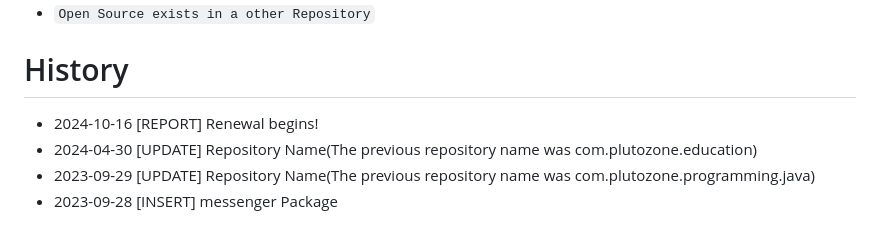
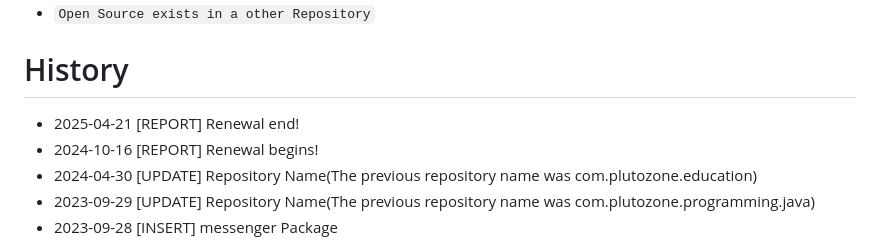
Before and after one commit to myPlutoZone/com.plutozone.knowledge, a Markdown page: README.md, the part around the change. GitHub-like rendering.

Commit message:
[UPDATE]Slack Message ON

```diff
--- a/README.md
+++ b/README.md
@@ -23,6 +23,7 @@ plutozone.com의 지적재산권 침해에 해당된다.
 
 
 # History
+- 2025-04-21 [REPORT] Renewal end!
 - 2024-10-16 [REPORT] Renewal begins!
 - 2024-04-30 [UPDATE] Repository Name(The previous repository name was com.plutozone.education)
 - 2023-09-29 [UPDATE] Repository Name(The previous repository name was com.plutozone.programming.java)
```
